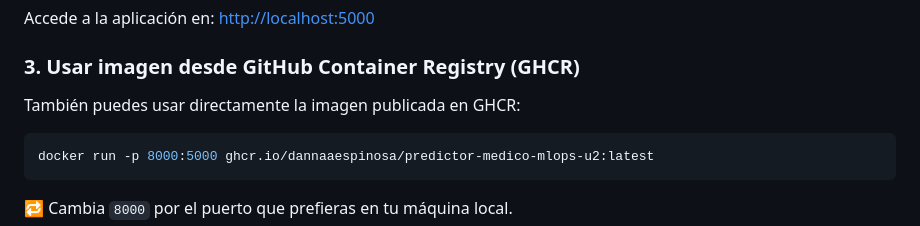
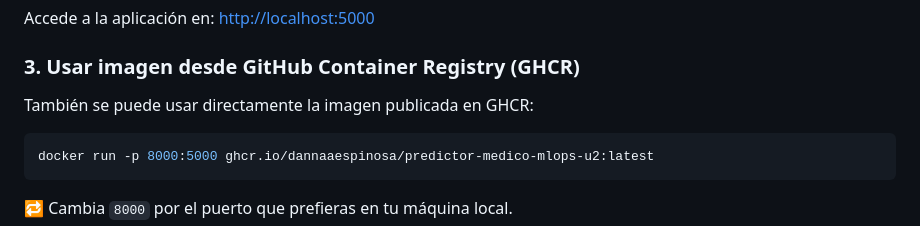
Before and after one commit to DannaAEspinosa/predictor-medico-mlops-U2, a Markdown page: README.md, the part around the change printed below. Drawn GitHub-style.

Commit message:
doc: readme has been updated  - fix

````diff
--- a/README.md
+++ b/README.md
@@ -38,7 +38,7 @@ Accede a la aplicación en: [http://localhost:5000](http://localhost:5000)
 
 ### 3. Usar imagen desde GitHub Container Registry (GHCR)
 
-También puedes usar directamente la imagen publicada en GHCR:
+También se puede usar directamente la imagen publicada en GHCR:
 
 ```bash
 docker run -p 8000:5000 ghcr.io/dannaaespinosa/predictor-medico-mlops-u2:latest
````
Also changed, not shown: other parts of README.md (+0 -1 lines).
